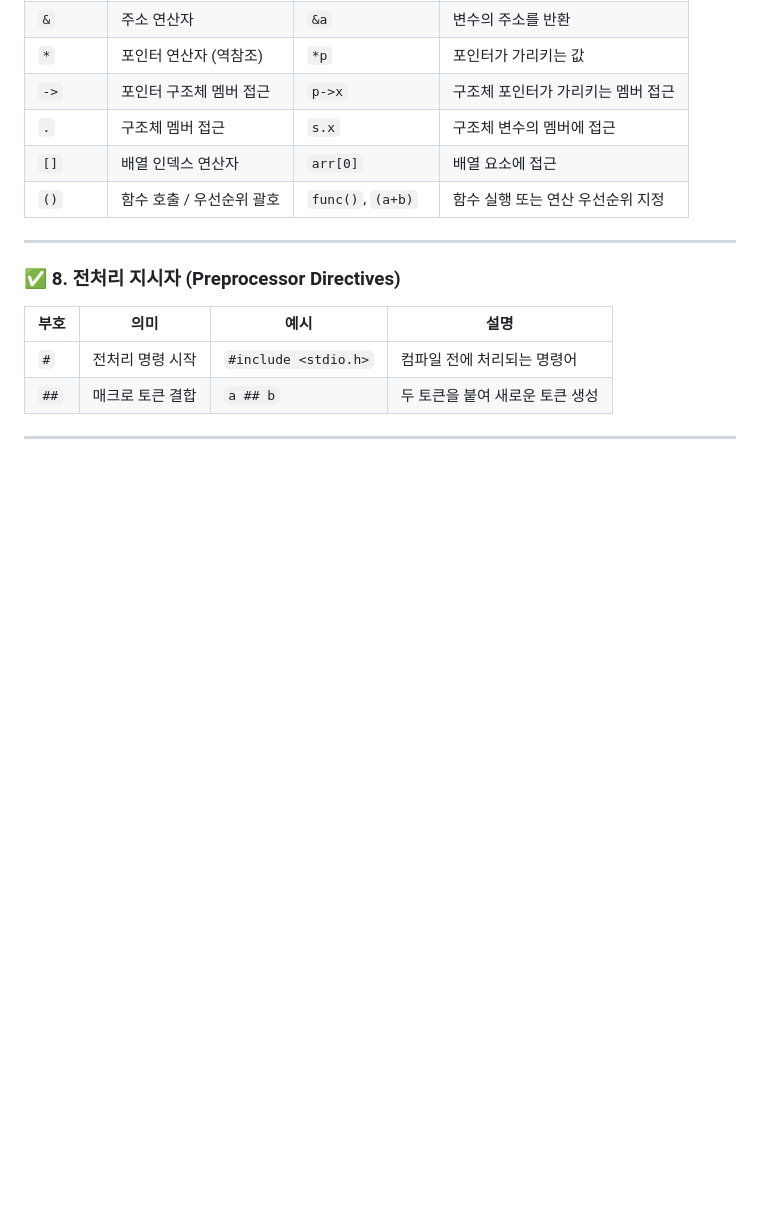
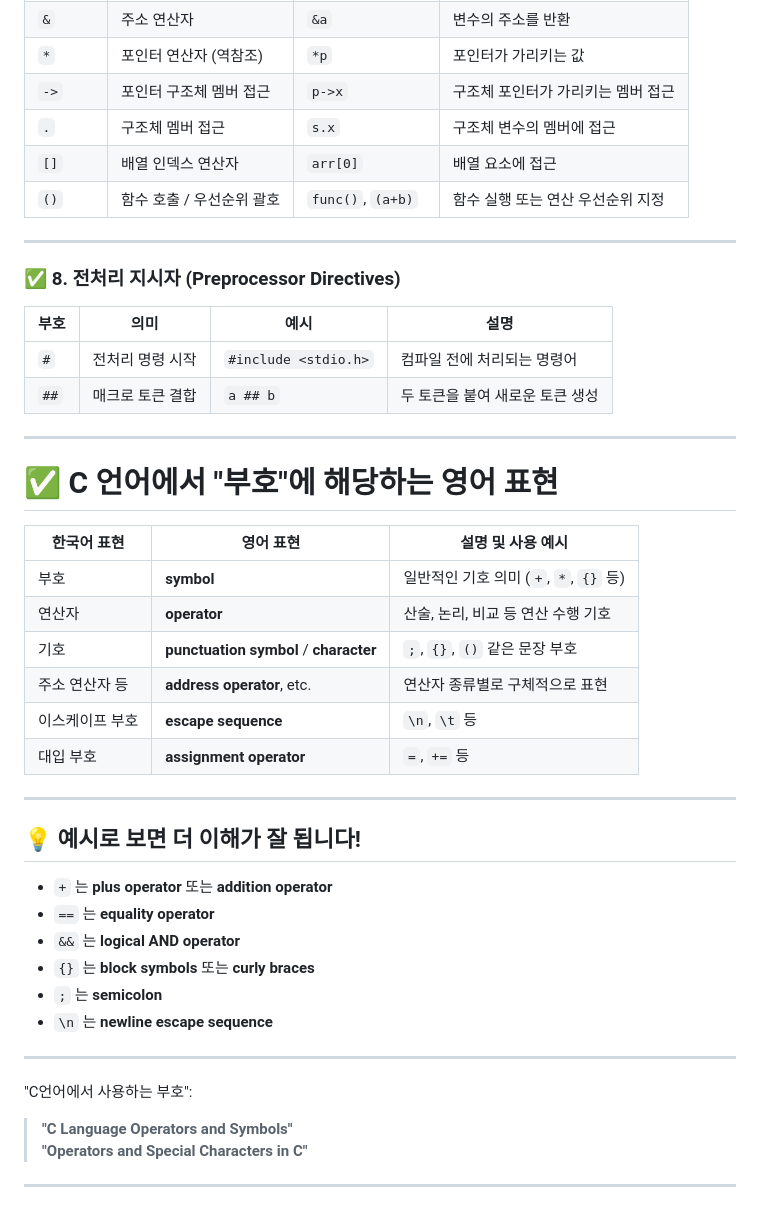
Before and after one commit to jcshim/c, a Markdown page: symbol.md, the part around the change. Drawn GitHub-style; blank space fills up the shorter version.

```diff
--- a/symbol.md
+++ b/symbol.md
@@ -92,3 +92,34 @@
 | `##`   | 매크로 토큰 결합       | `a ## b`              | 두 토큰을 붙여 새로운 토큰 생성 |
 
 ---
+
+# ✅ C 언어에서 "부호"에 해당하는 영어 표현
+
+| 한국어 표현    | 영어 표현                          | 설명 및 사용 예시                      |
+|----------------|------------------------------------|----------------------------------------|
+| 부호           | **symbol**                         | 일반적인 기호 의미 (`+`, `*`, `{}` 등) |
+| 연산자         | **operator**                       | 산술, 논리, 비교 등 연산 수행 기호     |
+| 기호           | **punctuation symbol** / **character** | `;`, `{}`, `()` 같은 문장 부호          |
+| 주소 연산자 등 | **address operator**, etc.         | 연산자 종류별로 구체적으로 표현         |
+| 이스케이프 부호| **escape sequence**                | `\n`, `\t` 등                          |
+| 대입 부호      | **assignment operator**            | `=`, `+=` 등                           |
+
+---
+
+## 💡 예시로 보면 더 이해가 잘 됩니다!
+
+- `+` 는 **plus operator** 또는 **addition operator**
+- `==` 는 **equality operator**
+- `&&` 는 **logical AND operator**
+- `{}` 는 **block symbols** 또는 **curly braces**
+- `;` 는 **semicolon**
+- `\n` 는 **newline escape sequence**
+
+---
+
+"C언어에서 사용하는 부호":
+
+> **"C Language Operators and Symbols"**
+> **"Operators and Special Characters in C"**
+
+---
```
